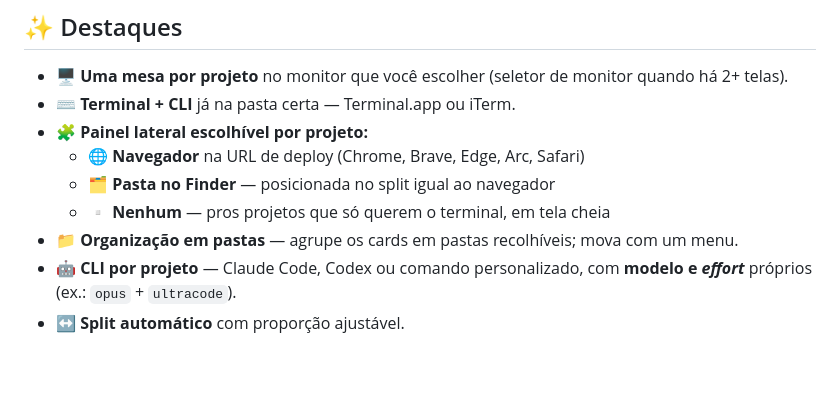
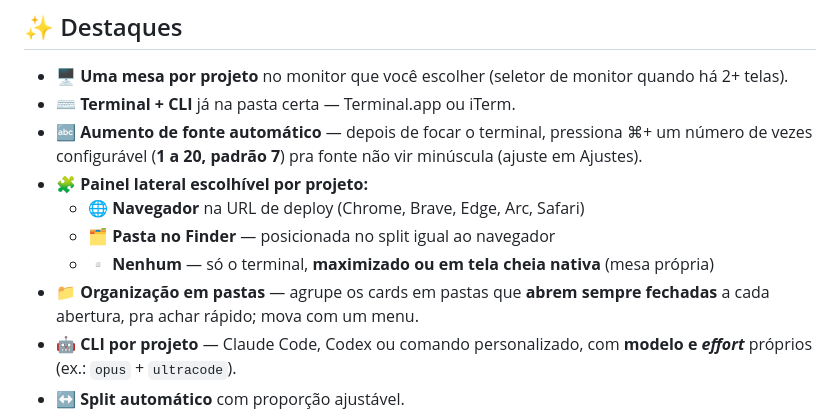
Before and after one commit to nhkameda/loadcli, a Markdown page: README.pt-BR.md, the part around the change. GitHub-like rendering; blank space fills up the shorter version.

```diff
--- a/README.pt-BR.md
+++ b/README.pt-BR.md
@@ -64,11 +64,12 @@ Cada janela é **verificada** — o `loadcli` confere que ela realmente caiu na
 
 - 🖥️ **Uma mesa por projeto** no monitor que você escolher (seletor de monitor quando há 2+ telas).
 - ⌨️ **Terminal + CLI** já na pasta certa — Terminal.app ou iTerm.
+- 🔤 **Aumento de fonte automático** — depois de focar o terminal, pressiona ⌘+ um número de vezes configurável (**1 a 20, padrão 7**) pra fonte não vir minúscula (ajuste em Ajustes).
 - 🧩 **Painel lateral escolhível por projeto:**
   - 🌐 **Navegador** na URL de deploy (Chrome, Brave, Edge, Arc, Safari)
   - 🗂️ **Pasta no Finder** — posicionada no split igual ao navegador
-  - ▫️ **Nenhum** — pros projetos que só querem o terminal, em tela cheia
-- 📁 **Organização em pastas** — agrupe os cards em pastas recolhíveis; mova com um menu.
+  - ▫️ **Nenhum** — só o terminal, **maximizado ou em tela cheia nativa** (mesa própria)
+- 📁 **Organização em pastas** — agrupe os cards em pastas que **abrem sempre fechadas** a cada abertura, pra achar rápido; mova com um menu.
 - 🤖 **CLI por projeto** — Claude Code, Codex ou comando personalizado, com **modelo e _effort_** próprios (ex.: `opus` + `ultracode`).
 - ↔️ **Split automático** com proporção ajustável.
 - 🧭 **Menu na barra de status** — lance qualquer projeto (agrupado por pasta) sem abrir a janela principal.
```
Also changed, not shown: README.md (+3 -2 lines), README.zh-CN.md (+3 -2 lines).
